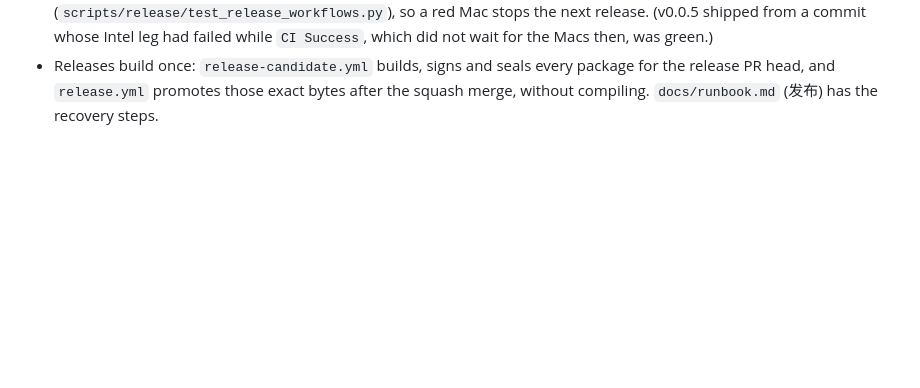
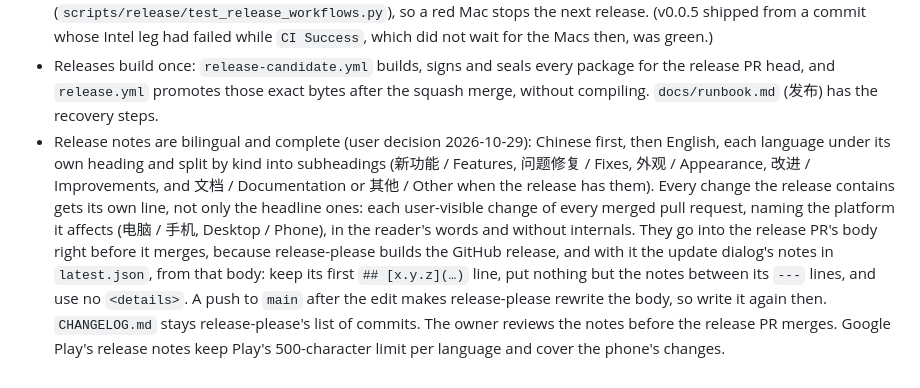
Before and after one commit to sunerpy/voltip, a Markdown page: AGENTS.md, the part around the change. GitHub-like rendering; blank space fills up the shorter version.

Commit message:
docs: 发布说明改为中英双语，按类别列出每一项改动

```diff
--- a/AGENTS.md
+++ b/AGENTS.md
@@ -158,3 +158,16 @@ runs landed in a row on 2026-09-30, and one of them stalled a release for an hou
 - Releases build once: `release-candidate.yml` builds, signs and seals every package for the
   release PR head, and `release.yml` promotes those exact bytes after the squash merge, without
   compiling. `docs/runbook.md` (发布) has the recovery steps.
+- Release notes are bilingual and complete (user decision 2026-10-29): Chinese first, then
+  English, each language under its own heading and split by kind into subheadings (新功能 /
+  Features, 问题修复 / Fixes, 外观 / Appearance, 改进 / Improvements, and 文档 / Documentation or
+  其他 / Other when the release has them). Every change the release contains gets its own line,
+  not only the headline ones: each user-visible change of every merged pull request, naming the
+  platform it affects (电脑 / 手机, Desktop / Phone), in the reader's words and without internals.
+  They go into the release PR's body right before it merges, because release-please builds the
+  GitHub release, and with it the update dialog's notes in `latest.json`, from that body: keep
+  its first `## [x.y.z](…)` line, put nothing but the notes between its `---` lines, and use no
+  `<details>`. A push to `main` after the edit makes release-please rewrite the body, so write it
+  again then. `CHANGELOG.md` stays release-please's list of commits. The owner reviews the notes
+  before the release PR merges. Google Play's release notes keep Play's 500-character limit per
+  language and cover the phone's changes.
```
